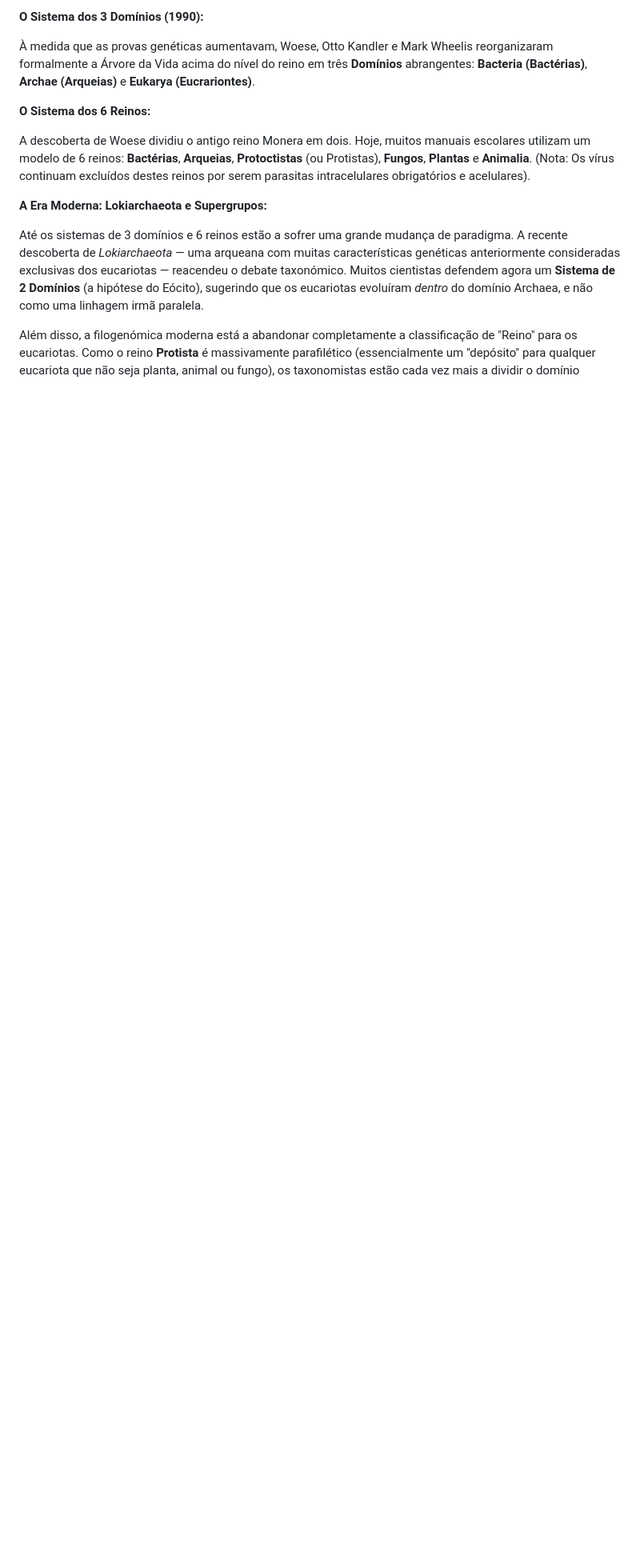
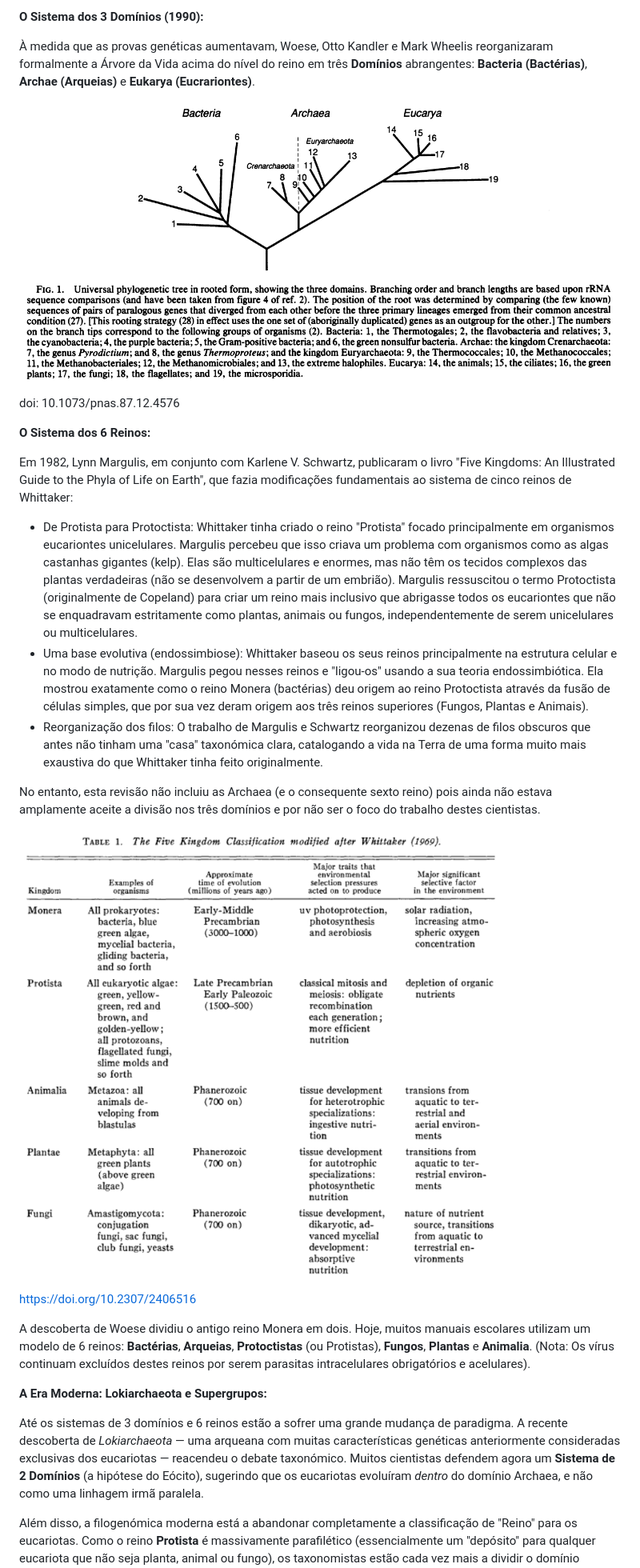
Before and after one commit to furuuwu/taxonomy_timeline, a Markdown page: history_pt.md, the part around one of its changes. Shown at 80% size. Drawn GitHub-style; pictures changed too: img_new/margulis.png (added), img_new/woese.png (added); blank space fills up the shorter version.

```diff
--- a/history_pt.md
+++ b/history_pt.md
@@ -313,7 +317,23 @@ Antes da década de 70, a genealogia bacteriana era considerada um completo mist
 
 À medida que as provas genéticas aumentavam, Woese, Otto Kandler e Mark Wheelis reorganizaram formalmente a Árvore da Vida acima do nível do reino em três **Domínios** abrangentes: **Bacteria (Bactérias)**, **Archae (Arqueias)** e **Eukarya (Eucrariontes)**.
 
+![woese paper](img_new/woese.png)
+
+doi: 10.1073/pnas.87.12.4576
+
 **O Sistema dos 6 Reinos:**
+
+Em 1982, Lynn Margulis, em conjunto com Karlene V. Schwartz, publicaram o livro "Five Kingdoms: An Illustrated Guide to the Phyla of Life on Earth", que fazia modificações fundamentais ao sistema de cinco reinos de Whittaker:
+
+* De Protista para Protoctista: Whittaker tinha criado o reino "Protista" focado principalmente em organismos eucariontes unicelulares. Margulis percebeu que isso criava um problema com organismos como as algas castanhas gigantes (kelp). Elas são multicelulares e enormes, mas não têm os tecidos complexos das plantas verdadeiras (não se desenvolvem a partir de um embrião). Margulis ressuscitou o termo Protoctista (originalmente de Copeland) para criar um reino mais inclusivo que abrigasse todos os eucariontes que não se enquadravam estritamente como plantas, animais ou fungos, independentemente de serem unicelulares ou multicelulares.
+* Uma base evolutiva (endossimbiose): Whittaker baseou os seus reinos principalmente na estrutura celular e no modo de nutrição. Margulis pegou nesses reinos e "ligou-os" usando a sua teoria endossimbiótica. Ela mostrou exatamente como o reino Monera (bactérias) deu origem ao reino Protoctista através da fusão de células simples, que por sua vez deram origem aos três reinos superiores (Fungos, Plantas e Animais).
+* Reorganização dos filos: O trabalho de Margulis e Schwartz reorganizou dezenas de filos obscuros que antes não tinham uma "casa" taxonómica clara, catalogando a vida na Terra de uma forma muito mais exaustiva do que Whittaker tinha feito originalmente.
+
+No entanto, esta revisão não incluiu as Archaea (e o consequente sexto reino) pois ainda não estava amplamente aceite a divisão nos três domínios e por não ser o foco do trabalho destes cientistas.
+
+![Margulis' revision](img_new/margulis.png)
+
+<https://doi.org/10.2307/2406516>
 
 A descoberta de Woese dividiu o antigo reino Monera em dois. Hoje, muitos manuais escolares utilizam um modelo de 6 reinos: **Bactérias**, **Arqueias**, **Protoctistas** (ou Protistas), **Fungos**, **Plantas** e **Animalia**. (Nota: Os vírus continuam excluídos destes reinos por serem parasitas intracelulares obrigatórios e acelulares).
 
```
Also changed, not shown: other parts of history_pt.md (+4 -0 lines), history.md (+20 -0 lines), img_new/whittaker.png (added).
